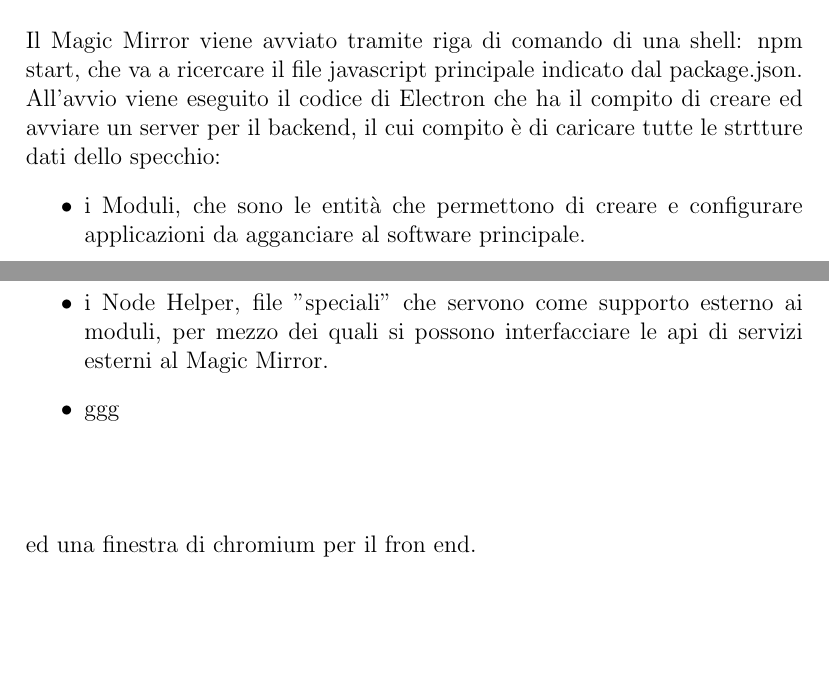
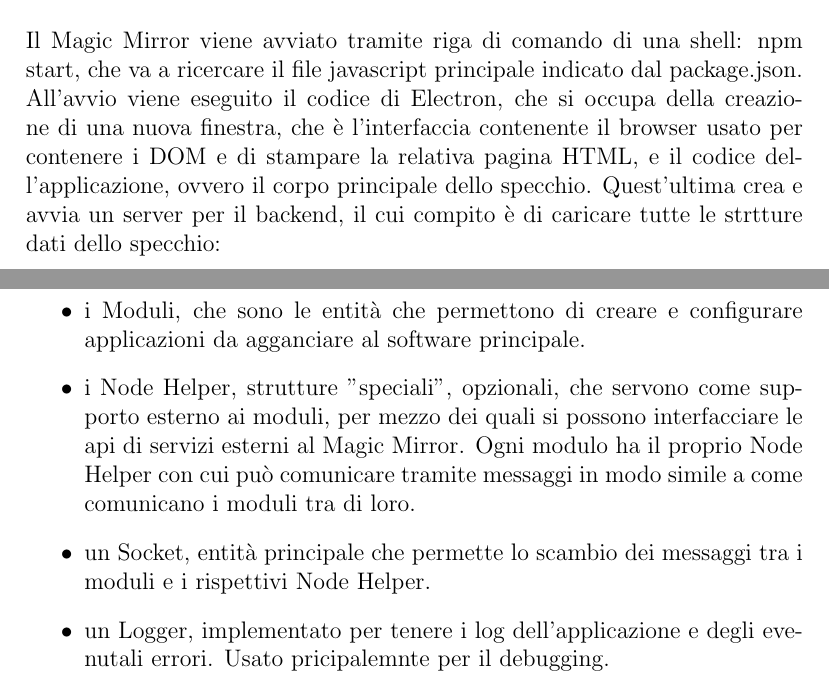
Before and after one commit to verorip/Tesi, a LaTeX book (Tesi.tex, which reads capitoli/Capitolo3.tex): two parts of pages 16 and 17 of 18, joined at a grey line, cut so that both start at the same text, the shorter picture padded with empty space. Compiled offline with pdfLaTeX.

Commit message:
correction

```diff
--- a/capitoli/Capitolo3.tex
+++ b/capitoli/Capitolo3.tex
@@ -22,12 +22,14 @@
 \section{Avvio ed Escuzione}
 Il Magic Mirror viene avviato tramite riga di comando di una shell: npm start, che va a ricercare
 il file javascript principale indicato dal package.json.
-All'avvio viene eseguito il codice di Electron che ha il compito di creare ed avviare un server per il backend,
+All'avvio viene eseguito il codice di Electron, che si occupa della creazione di una nuova finestra, che è l'interfaccia contenente il browser
+usato per contenere i DOM e di stampare la relativa pagina HTML, e il codice dell'applicazione, ovvero il corpo principale dello specchio.
+Quest'ultima crea e avvia un server per il backend,
 il cui compito è di caricare tutte le strtture dati dello specchio:
 \begin{itemize}
 \item i Moduli, che sono le entità che permettono di creare e configurare applicazioni da agganciare al software principale.
-\item i Node Helper, file "speciali" che servono come supporto esterno ai moduli, per mezzo dei quali si possono interfacciare le api di servizi
-esterni al Magic Mirror.
-\item ggg\\[2\baselineskip]
+\item i Node Helper, strutture "speciali", opzionali, che servono come supporto esterno ai moduli, per mezzo dei quali si possono interfacciare le api di servizi
+esterni al Magic Mirror. Ogni modulo ha il proprio Node Helper con cui può comunicare tramite messaggi in modo simile a come comunicano i moduli tra di loro.
+\item un Socket, entità principale che permette lo scambio dei messaggi tra i moduli e i rispettivi Node Helper.
+\item un Logger, implementato per tenere i log dell'applicazione e degli evenutali errori. Usato pricipalemnte per il debugging.\\[2\baselineskip]
 \end{itemize}
-ed una finestra di chromium per il fron end.
```
Also changed, not shown: capitoli/introduzione.tex (+8 -0 lines), Tesi.pdf, 3 other files.
